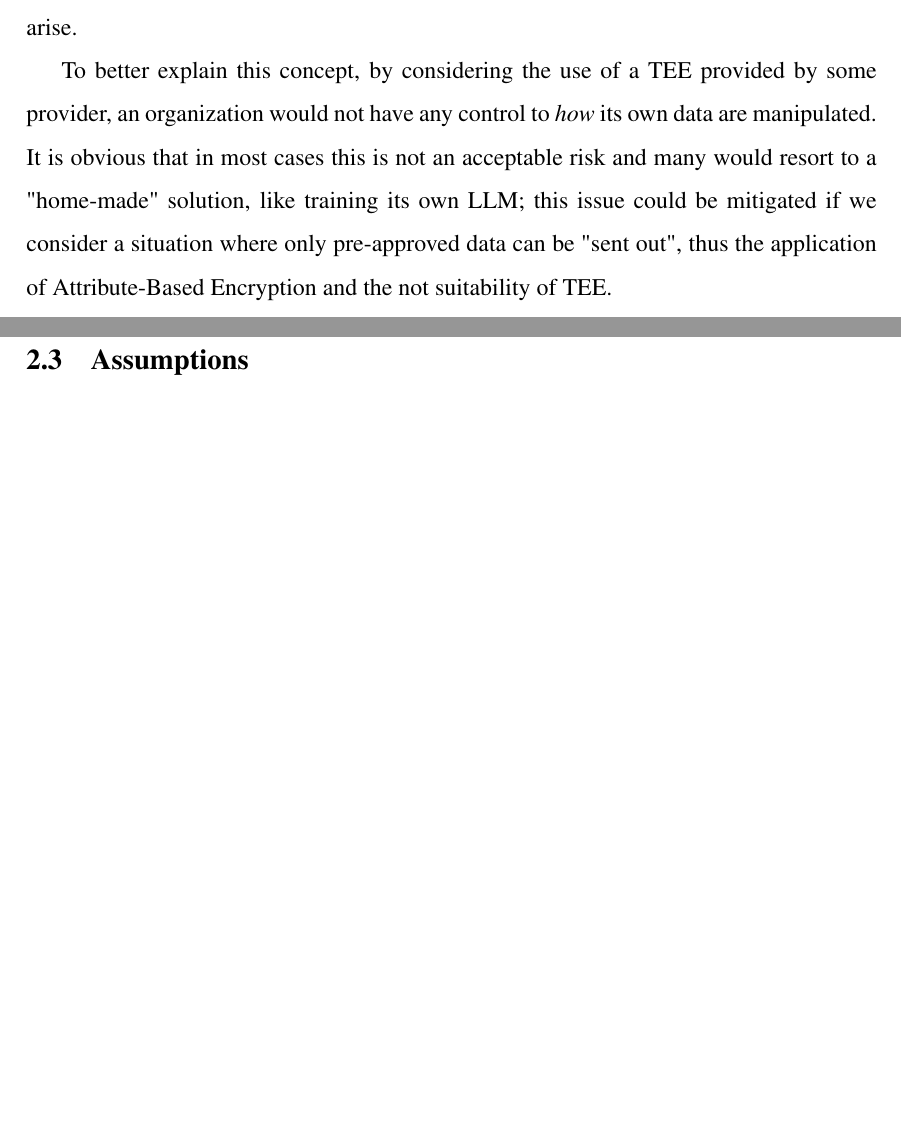
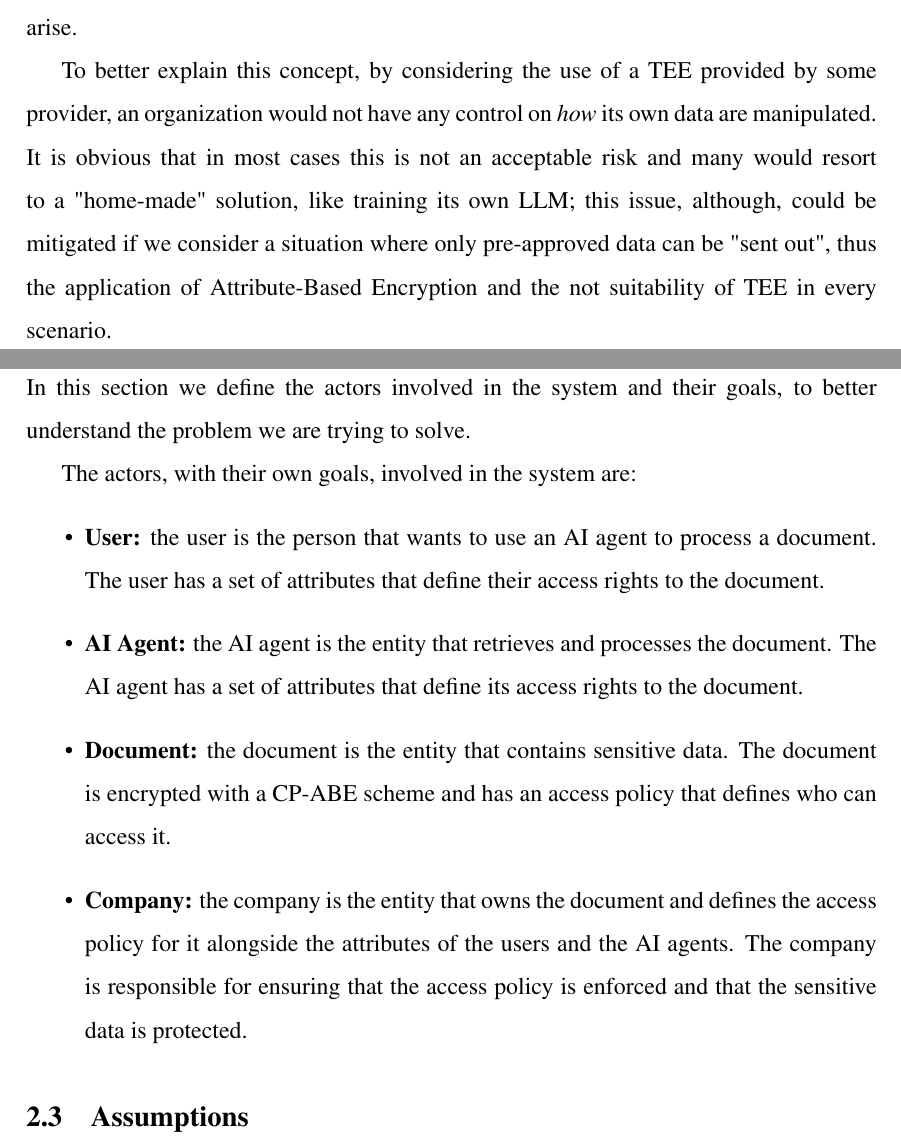
Before and after one commit to Claudiocli/MasterThesis, a LaTeX document (main.tex, which reads sections/Motivation_and_Threat_model.tex): two parts of pages 9 and 10 of 20 before the commit and two parts of pages 9 and 10 of 21 after it, joined at a grey line, cut so that both start at the same text, the shorter picture padded with empty space. Compiled offline with pdfLaTeX.

Commit message:
More on Motivation and Threat model

```diff
--- a/sections/Motivation_and_Threat_model.tex
+++ b/sections/Motivation_and_Threat_model.tex
@@ -52,9 +52,19 @@ Trusted Execution Environmets, as the name suggests, are trusted environment whe
 
 In the cloud computing scenario this sort of infrastruction is already offered by providers like Google, Amazon, and Microsoft \cite{geppert2022trusted}, but this would not apply to some organization that don't want to rely on external provider. This is extremely crucial even when talkin of LLMs, since if an organization opted to rely on third party agents (i.e. Claude Code, Codex, etc...) it would rely to this third party also all the security assumtion that arise.
 
-To better explain this concept, by considering the use of a TEE provided by some provider, an organization would not have any control to \textit{how} its own data are manipulated. It is obvious that in most cases this is not an acceptable risk and many would resort to a "home-made" solution, like training its own LLM; this issue could be mitigated if we consider a situation where only pre-approved data can be "sent out", thus the application of Attribute-Based Encryption and the not suitability of TEE.
+To better explain this concept, by considering the use of a TEE provided by some provider, an organization would not have any control on \textit{how} its own data are manipulated. It is obvious that in most cases this is not an acceptable risk and many would resort to a "home-made" solution, like training its own LLM; this issue, although, could be mitigated if we consider a situation where only pre-approved data can be "sent out", thus the application of Attribute-Based Encryption and the not suitability of TEE in every scenario.
 
 \subsection{Actors and Goals}
+In this section we define the actors involved in the system and their goals, to better understand the problem we are trying to solve.
+
+The actors, with their own goals, involved in the system are:
+\begin{itemize}
+    \item \textbf{User:} the user is the person that wants to use an AI agent to process a document. The user has a set of attributes that define their access rights to the document.
+    \item \textbf{AI Agent:} the AI agent is the entity that retrieves and processes the document. The AI agent has a set of attributes that define its access rights to the document.
+    \item \textbf{Document:} the document is the entity that contains sensitive data. The document is encrypted with a CP-ABE scheme and has an access policy that defines who can access it.
+    \item \textbf{Company:} the company is the entity that owns the document and defines the access policy for it alongside the attributes of the users and the AI agents. The company is responsible for ensuring that the access policy is enforced and that the sensitive data is protected.
+\end{itemize}
+% TODO: add the use case UC1 to better explain the actors and goals. (Maybe better in System Design)
 
 \subsection{Assumptions}
 We assume that the documents subject to protection are already produced and encrypted via Attribute-Baed Encryption before being made available to the system described in this work. Authoring a new document, defining its access policy, ensuring the freshness of employees' attributes, generating the corresponding keys, encrypting the document, are all separate concerns and fall out of the scope of this thesis, which focuses on enforcing, at read time, a mechanism that allows an AI agent to process the document following a safe workflow, minimizing the risk of sensitive data exfiltration.
```
Also changed, not shown: main.pdf.
